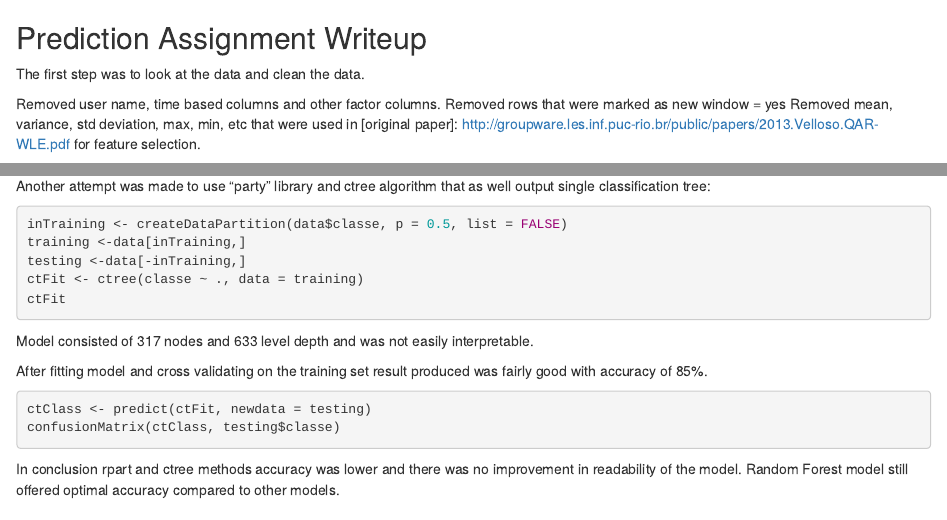
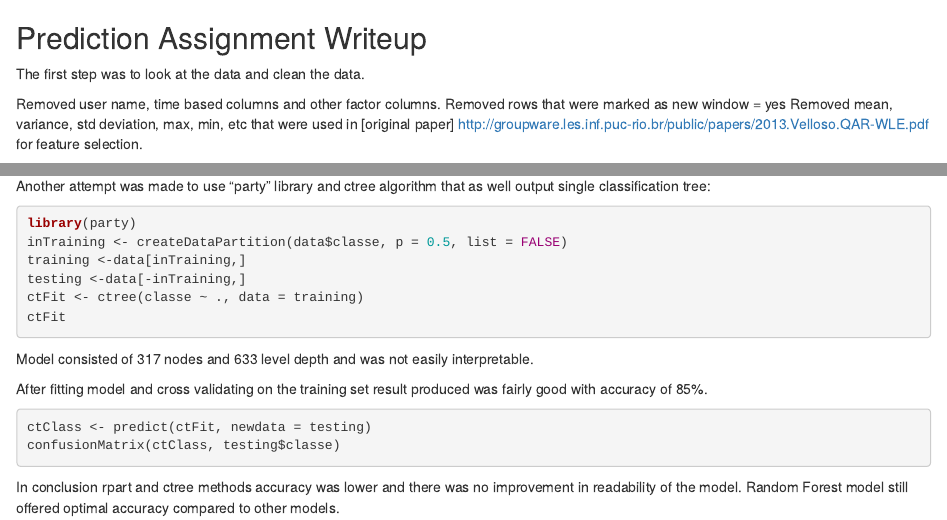
Before and after one commit to codetinkerhack/pml, an R Markdown document (writeup.Rmd): the page in a window 1100 px wide, from its top, and a second part further down, joined at a grey line. Rendered offline with R 4.5, knitr and Pandoc, with nearby package versions; the code is not run, so its results and figures are left out.

Commit message:
Update writeup.Rmd

````diff
--- a/writeup.Rmd
+++ b/writeup.Rmd
@@ -5,7 +5,7 @@ The first step was to look at the data and clean the data.
 
 Removed user name, time based columns and other factor columns.
 Removed rows that were marked as new window = yes
-Removed mean, variance, std deviation, max, min, etc that were used in [original paper]: http://groupware.les.inf.puc-rio.br/public/papers/2013.Velloso.QAR-WLE.pdf for feature selection.
+Removed mean, variance, std deviation, max, min, etc that were used in [original paper] http://groupware.les.inf.puc-rio.br/public/papers/2013.Velloso.QAR-WLE.pdf for feature selection.
 
 After observing the data it was very hard to determine pattern / correlation between predictors and classification due to number of predictors (52 after cleaning the data).
 
@@ -67,6 +66,7 @@ In order to improve on readability of the model an attempt was made to use rpart
 Another attempt was made to use "party" library and ctree algorithm that as well output single classification tree:
 
 ```{r}
+library(party)
 inTraining <- createDataPartition(data$classe, p = 0.5, list = FALSE)
 training <-data[inTraining,]
 testing <-data[-inTraining,]
````
Also changed, not shown: writeup.Rmd (1 more changed lines).
